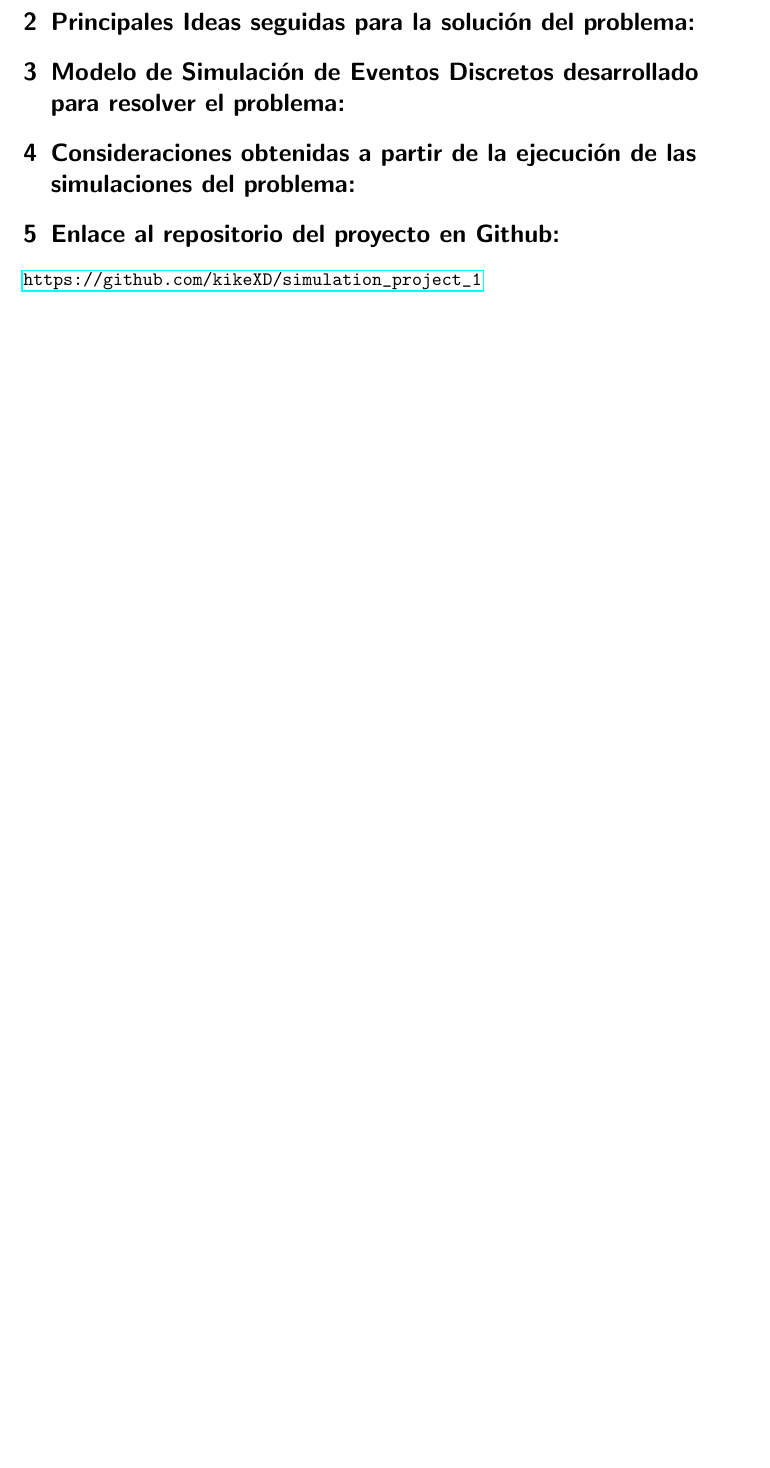
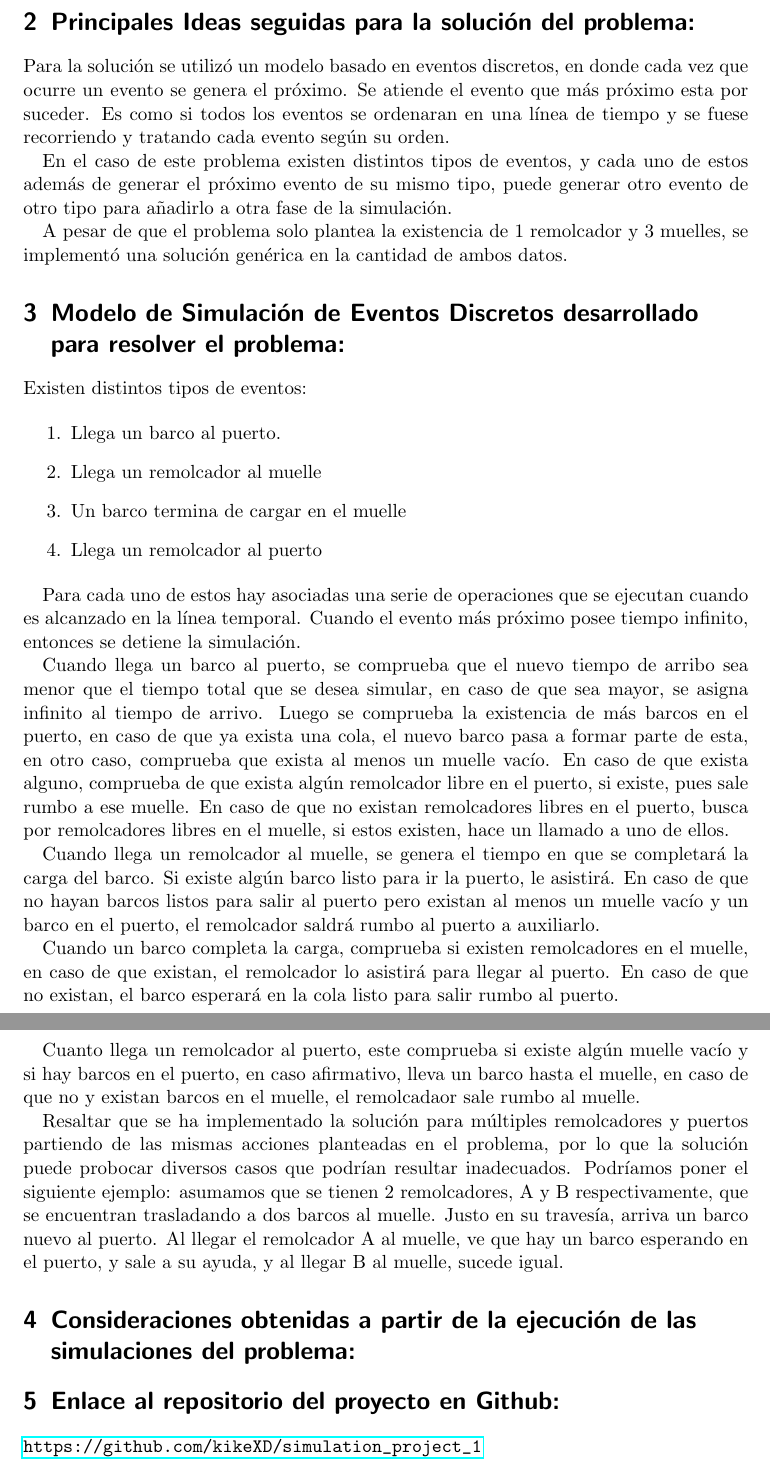
Before and after one commit to emartglz/simulation_project_1, a LaTeX document (informe/informe.tex): part of page 3 of 3 before the commit and two parts of pages 3 and 4 of 4 after it, the two joined at a grey line, cut so that both start at the same text, the shorter picture padded with empty space. Compiled offline with pdfLaTeX.

Commit message:
first write in question 2 and 3

```diff
--- a/informe/informe.tex
+++ b/informe/informe.tex
@@ -46,8 +46,36 @@
 
 \section{Principales Ideas seguidas para la solución del problema:}
 
+	Para la solución se utilizó un modelo basado en eventos discretos, en donde cada vez que ocurre un evento se genera el próximo. Se atiende el evento que más próximo esta por suceder. Es como si todos los eventos se ordenaran en una línea de tiempo y se fuese recorriendo y tratando cada evento según su orden.
+
+	En el caso de este problema existen distintos tipos de eventos, y cada uno de estos además de generar el próximo evento de su mismo tipo, puede generar otro evento de otro tipo para añadirlo a otra fase de la simulación.
+
+	A pesar de que el problema solo plantea la existencia de 1 remolcador y 3 muelles, se implementó una solución genérica en la cantidad de ambos datos.
+
+
 \section{Modelo de Simulación de Eventos Discretos desarrollado para resolver el
 problema:}
+
+	Existen distintos tipos de eventos:
+
+	\begin{enumerate}
+		\item Llega un barco al puerto.
+		\item Llega un remolcador al muelle
+		\item Un barco termina de cargar en el muelle
+		\item Llega un remolcador al puerto
+	\end{enumerate}
+
+	Para cada uno de estos hay asociadas una serie de operaciones que se ejecutan cuando es alcanzado en la línea temporal. Cuando el evento más próximo posee tiempo infinito, entonces se detiene la simulación.
+
+	Cuando llega un barco al puerto, se comprueba que el nuevo tiempo de arribo sea menor que el tiempo total que se desea simular, en caso de que sea mayor, se asigna infinito al tiempo de arrivo. Luego se comprueba la existencia de más barcos en el puerto, en caso de que ya exista una cola, el nuevo barco pasa a formar parte de esta, en otro caso, comprueba que exista al menos un muelle vacío. En caso de que exista alguno, comprueba de que exista algún remolcador libre en el puerto, si existe, pues sale rumbo a ese muelle. En caso de que no existan remolcadores libres en el puerto, busca por remolcadores libres en el muelle, si estos existen, hace un llamado a uno de ellos.
+
+	Cuando llega un remolcador al muelle, se genera el tiempo en que se completará la carga del barco. Si existe algún barco listo para ir la puerto, le asistirá. En caso de que no hayan barcos listos para salir al puerto pero existan al menos un muelle vacío y un barco en el puerto, el remolcador saldrá rumbo al puerto a auxiliarlo.
+
+	Cuando un barco completa la carga, comprueba si existen remolcadores en el muelle, en caso de que existan, el remolcador lo asistirá para llegar al puerto. En caso de que no existan, el barco esperará en la cola listo para salir rumbo al puerto.
+
+	Cuanto llega un remolcador al puerto, este comprueba si existe algún muelle vacío y si hay barcos en el puerto, en caso afirmativo, lleva un barco hasta el muelle, en caso de que no y existan barcos en el muelle, el remolcadaor sale rumbo al muelle.
+
+	Resaltar que se ha implementado la solución para múltiples remolcadores y puertos partiendo de las mismas acciones planteadas en el problema, por lo que la solución puede probocar diversos casos que podrían resultar inadecuados. Podríamos poner el siguiente ejemplo: asumamos que se tienen 2 remolcadores, A y B respectivamente, que se encuentran trasladando a dos barcos al muelle. Justo en su travesía, arriva un barco nuevo al puerto. Al llegar el remolcador A al muelle, ve que hay un barco esperando en el puerto, y sale a su ayuda, y al llegar B al muelle, sucede igual.
 
 \section{Consideraciones obtenidas a partir de la ejecución de las simulaciones del
 problema:}
```
